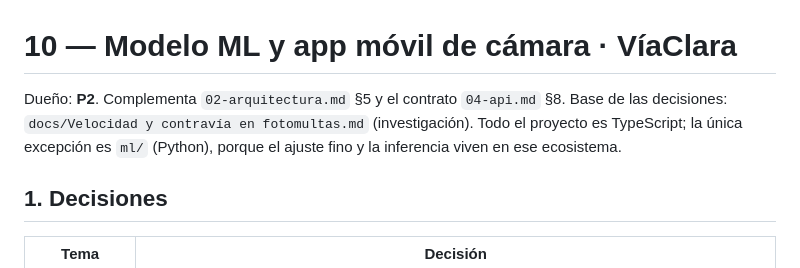
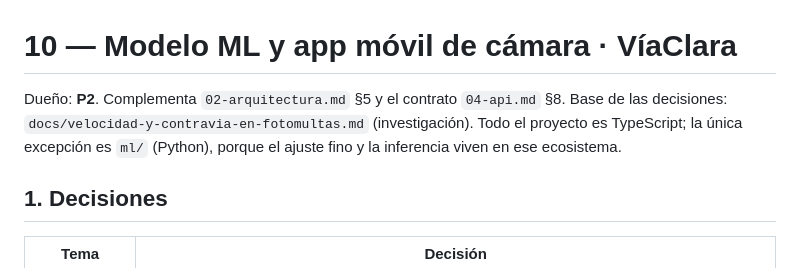
Before and after one commit to platanus-hack/platanus-hack-26-ve-team-20, a Markdown page: docs/10-ml-y-app-movil.md, the part around the change. GitHub-like rendering.

```diff
--- a/docs/10-ml-y-app-movil.md
+++ b/docs/10-ml-y-app-movil.md
@@ -1,6 +1,6 @@
 # 10 — Modelo ML y app móvil de cámara · VíaClara
 
-Dueño: **P2**. Complementa `02-arquitectura.md` §5 y el contrato `04-api.md` §8. Base de las decisiones: `docs/Velocidad y contravía en fotomultas.md` (investigación). Todo el proyecto es TypeScript; la única excepción es `ml/` (Python), porque el ajuste fino y la inferencia viven en ese ecosistema.
+Dueño: **P2**. Complementa `02-arquitectura.md` §5 y el contrato `04-api.md` §8. Base de las decisiones: `docs/velocidad-y-contravia-en-fotomultas.md` (investigación). Todo el proyecto es TypeScript; la única excepción es `ml/` (Python), porque el ajuste fino y la inferencia viven en ese ecosistema.
 
 ## 1. Decisiones
 | Tema | Decisión |
```
Also changed, not shown: docs/09-reparto-equipo.md (+1 -1 lines), docs/velocidad-y-contravia-en-fotomultas.md (renamed from docs/Velocidad y contravía en fotomultas.md).
